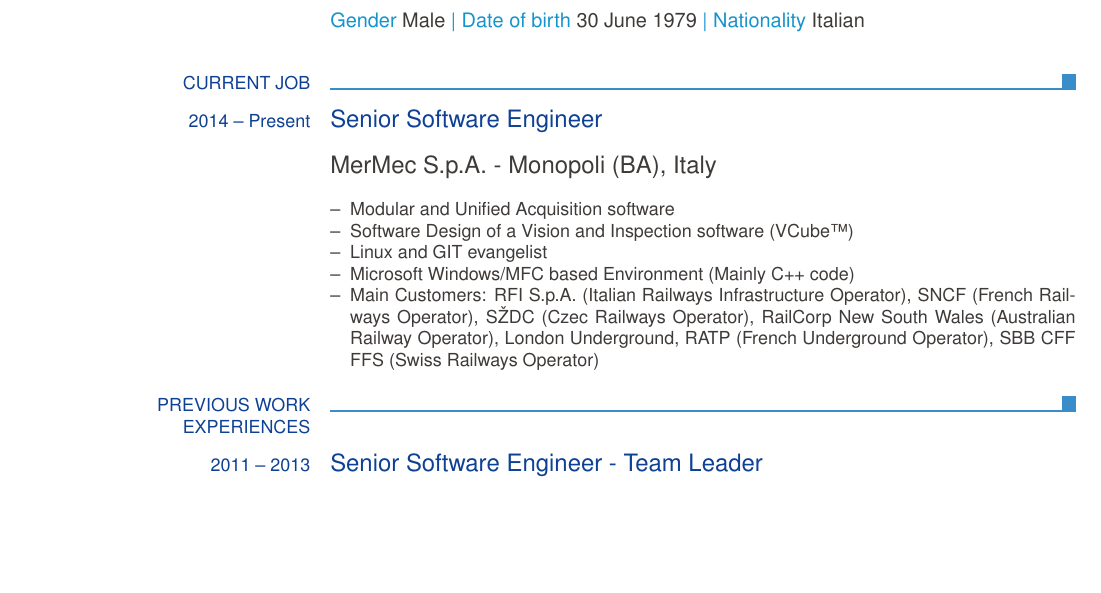
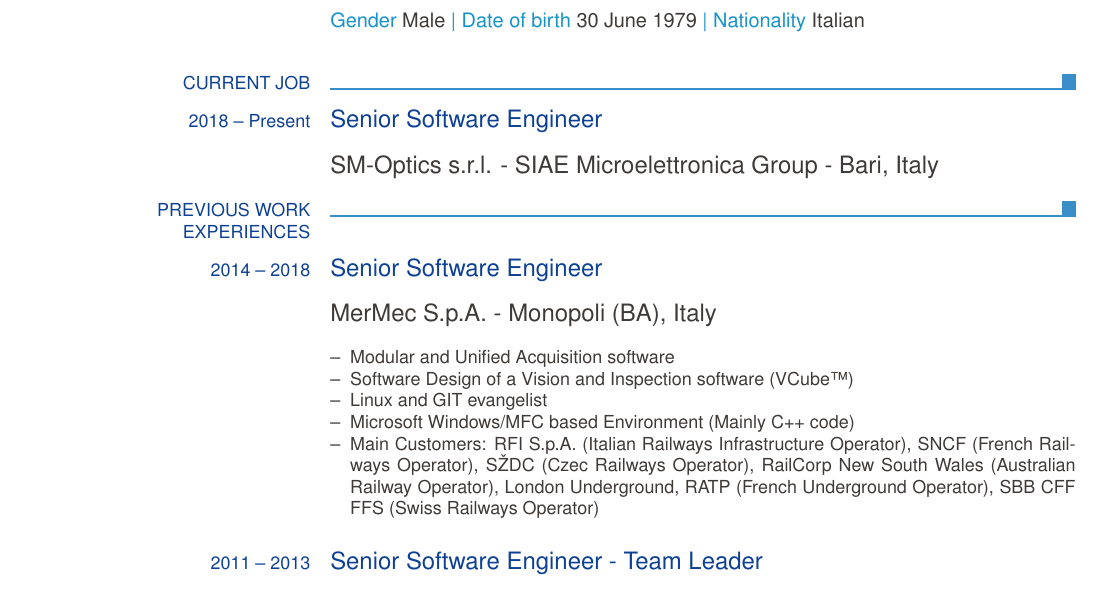
Before and after one commit to comio/my-resume, a LaTeX CV (Resume_Luigi_Mantellini_EN.tex): part of page 1 of 4, cut so that both start at the same text, the shorter picture padded with empty space. Compiled offline with pdfLaTeX.

Commit message:
Add new Job at SM-Optics

```diff
--- a/Resume_Luigi_Mantellini_EN.tex
+++ b/Resume_Luigi_Mantellini_EN.tex
@@ -22,7 +22,11 @@
 	\ecvpersonalinfo
 
 	\ecvsection{Current Job}
-		\ecvtitle{2014 -- Present}{Senior Software Engineer}
+		\ecvtitle{2018 -- Present}{Senior Software Engineer}
+		\ecvbigitem{}{SM-Optics s.r.l. - SIAE Microelettronica Group - Bari, Italy}
+
+	\ecvsection{Previous work experiences}
+		\ecvtitle{2014 -- 2018}{Senior Software Engineer}
 		\ecvbigitem{}{MerMec S.p.A. - Monopoli (BA), Italy}
 		\ecvitem{}{
 			\begin{ecvitemize}
@@ -34,7 +38,6 @@
 			\end{ecvitemize}
 		}
 
-	\ecvsection{Previous work experiences}
 		\ecvtitle{2011 -- 2013}{Senior Software Engineer - Team Leader}
 		\ecvbigitem{}{ADB Broadband S.p.A. - Formerly Pirelli Broadband Solutions S.p.A. - Milan, Italy}
 		\ecvitem{}{
```
Also changed, not shown: Resume_Luigi_Mantellini_EN.pdf.
